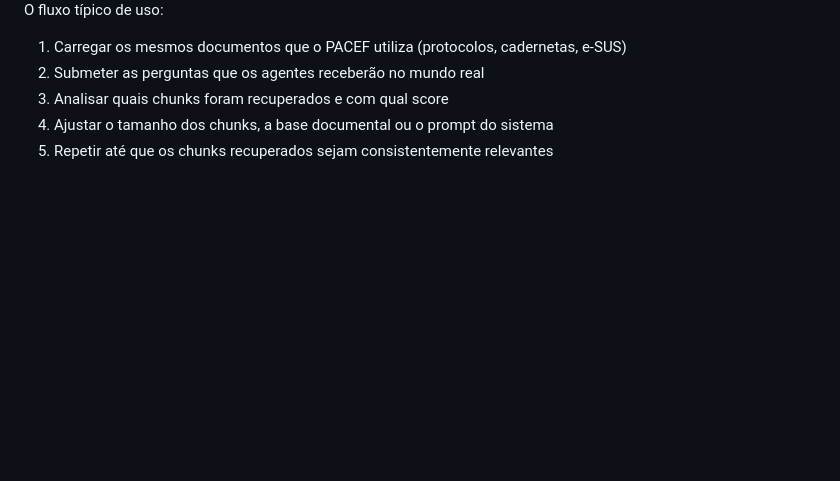
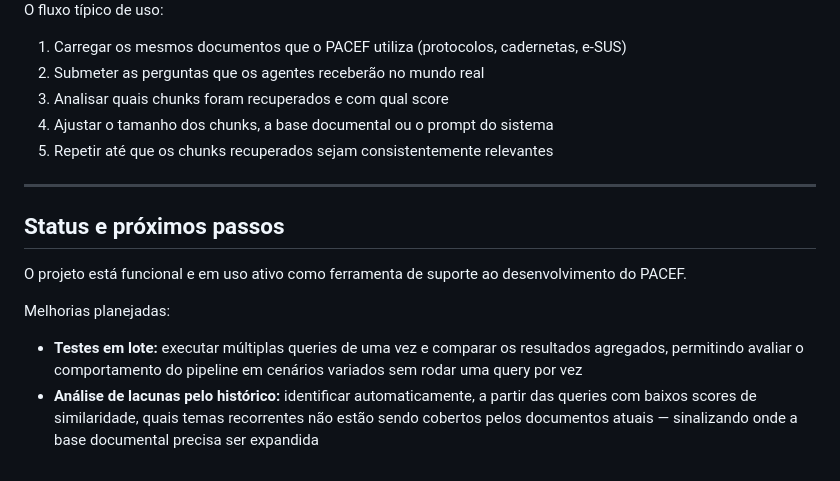
Before and after one commit to mariaborba/RAGLens, a Markdown page: README.md, the part around the change. Rendered like a GitHub page; blank space fills up the shorter version.

Commit message:
alteração no readme

```diff
--- a/README.md
+++ b/README.md
@@ -173,3 +173,14 @@ O fluxo típico de uso:
 3. Analisar quais chunks foram recuperados e com qual score
 4. Ajustar o tamanho dos chunks, a base documental ou o prompt do sistema
 5. Repetir até que os chunks recuperados sejam consistentemente relevantes
+
+---
+
+## Status e próximos passos
+
+O projeto está funcional e em uso ativo como ferramenta de suporte ao desenvolvimento do PACEF.
+
+Melhorias planejadas:
+
+- **Testes em lote:** executar múltiplas queries de uma vez e comparar os resultados agregados, permitindo avaliar o comportamento do pipeline em cenários variados sem rodar uma query por vez
+- **Análise de lacunas pelo histórico:** identificar automaticamente, a partir das queries com baixos scores de similaridade, quais temas recorrentes não estão sendo cobertos pelos documentos atuais — sinalizando onde a base documental precisa ser expandida
```
